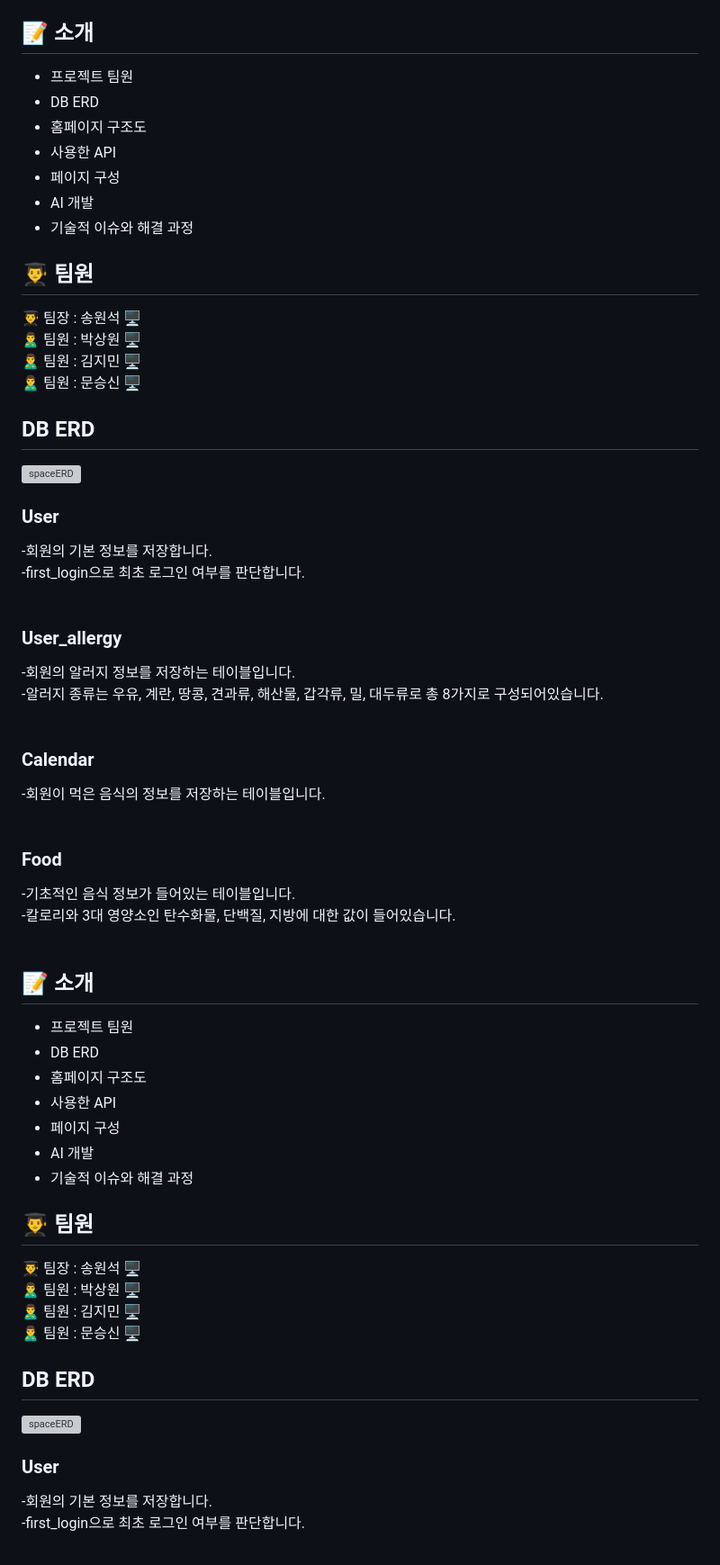
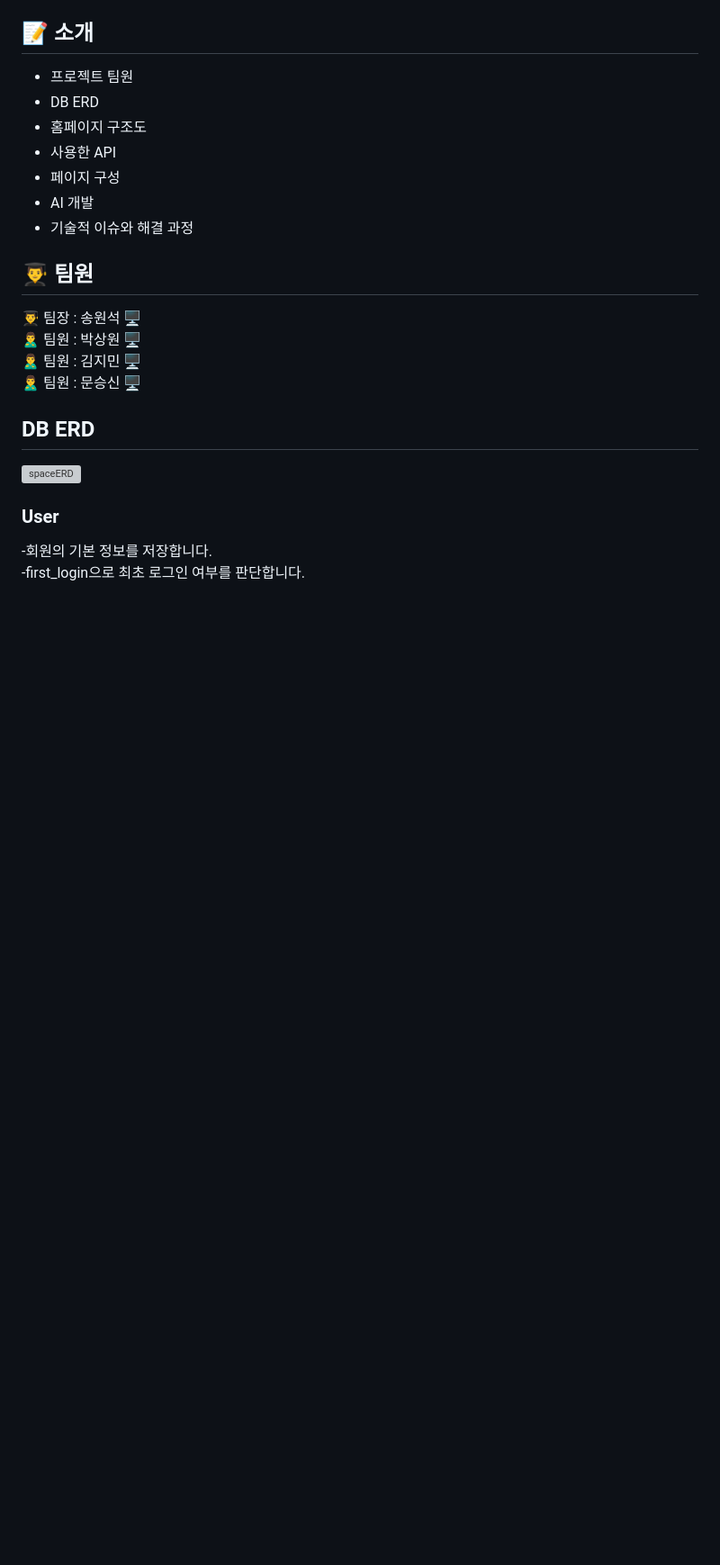
Before and after one commit to spaceAndro/Space, a Markdown page: README.md, the part around the change. Shown: that part at 90% size. GitHub-like rendering; blank space fills up the shorter version; grey boxes are pictures that could not be loaded.

Commit message:
README.md 수정

```diff
--- a/README.md
+++ b/README.md
@@ -27,39 +27,6 @@
 - 페이지 구성
 - AI 개발
 - 기술적 이슈와 해결 과정
-
-
-## 👨‍🎓 팀원
-👨‍🎓 팀장 : 송원석 🖥️ <br>
-🙎‍♂️ 팀원 : 박상원 🖥️ <br>
-🙎‍♂️ 팀원 : 김지민 🖥️ <br>
-🙎‍♂️ 팀원 : 문승신 🖥️ <br>
-
-## DB ERD
-![spaceERD](https://github.com/user-attachments/assets/0a3d5949-a3ed-48f1-9644-fad511fa2f14)
-### User<br>
--회원의 기본 정보를 저장합니다.<br>
--first_login으로 최초 로그인 여부를 판단합니다.<br><br>
-
-### User_allergy<br>
--회원의 알러지 정보를 저장하는 테이블입니다.<br>
--알러지 종류는 우유, 계란, 땅콩, 견과류, 해산물, 갑각류, 밀, 대두류로 총 8가지로 구성되어있습니다.<br><br>
-### Calendar<br>
--회원이 먹은 음식의 정보를 저장하는 테이블입니다.<br><br>
-### Food<br>
--기초적인 음식 정보가 들어있는 테이블입니다.<br>
--칼로리와 3대 영양소인 탄수화물, 단백질, 지방에 대한 값이 들어있습니다.<br><br>
-</div>
-
-## 📝 소개
-- 프로젝트 팀원
-- DB ERD
-- 홈페이지 구조도
-- 사용한 API
-- 페이지 구성
-- AI 개발
-- 기술적 이슈와 해결 과정
-
 
 ## 👨‍🎓 팀원
 👨‍🎓 팀장 : 송원석 🖥️ <br>
```
